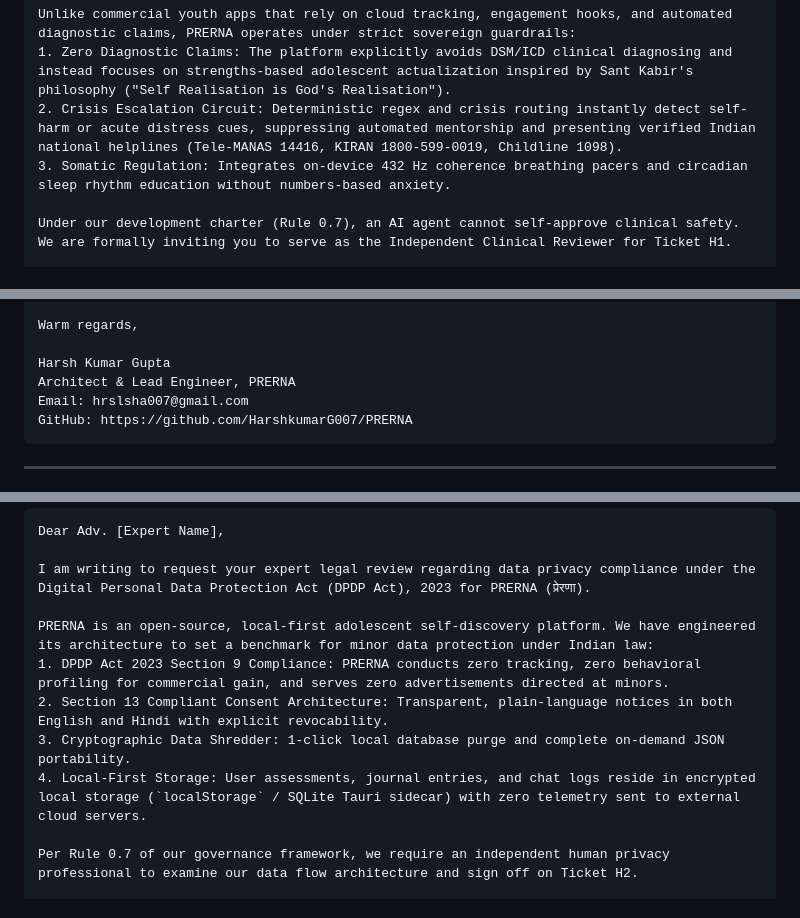
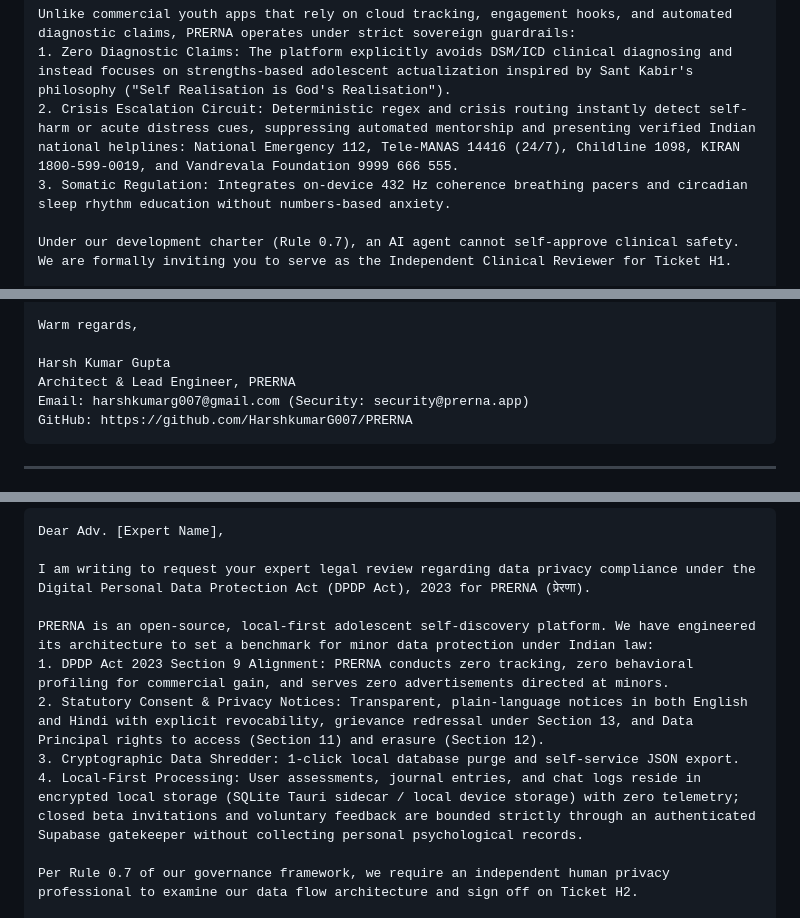
Before and after one commit to HarshkumarG007/PRERNA, a Markdown page: docs/outreach/expert-engagement-invitations.md, 3 parts joined by grey strips. GitHub-like rendering.

Commit message:
docs(governance): harmonize expert engagement briefs and dossiers with DPDP sections, emergency 112, and bounded gatekeeper architecture

````diff
--- a/docs/outreach/expert-engagement-invitations.md
+++ b/docs/outreach/expert-engagement-invitations.md
@@ -31,7 +31,7 @@ My name is Harsh Kumar Gupta, architect of PRERNA (प्रेरणा) — a
 
 Unlike commercial youth apps that rely on cloud tracking, engagement hooks, and automated diagnostic claims, PRERNA operates under strict sovereign guardrails:
 1. Zero Diagnostic Claims: The platform explicitly avoids DSM/ICD clinical diagnosing and instead focuses on strengths-based adolescent actualization inspired by Sant Kabir's philosophy ("Self Realisation is God's Realisation").
-2. Crisis Escalation Circuit: Deterministic regex and crisis routing instantly detect self-harm or acute distress cues, suppressing automated mentorship and presenting verified Indian national helplines (Tele-MANAS 14416, KIRAN 1800-599-0019, Childline 1098).
+2. Crisis Escalation Circuit: Deterministic regex and crisis routing instantly detect self-harm or acute distress cues, suppressing automated mentorship and presenting verified Indian national helplines: National Emergency 112, Tele-MANAS 14416 (24/7), Childline 1098, KIRAN 1800-599-0019, and Vandrevala Foundation 9999 666 555.
 3. Somatic Regulation: Integrates on-device 432 Hz coherence breathing pacers and circadian sleep rhythm education without numbers-based anxiety.
 
 Under our development charter (Rule 0.7), an AI agent cannot self-approve clinical safety. We are formally inviting you to serve as the Independent Clinical Reviewer for Ticket H1.
@@ -50,7 +50,7 @@ Warm regards,
 
 Harsh Kumar Gupta
 Architect & Lead Engineer, PRERNA
-Email: hrslsha007@gmail.com
+Email: harshkumarg007@gmail.com (Security: security@prerna.app)
 GitHub: https://github.com/HarshkumarG007/PRERNA
 ```
 
@@ -68,10 +68,10 @@ Dear Adv. [Expert Name],
 I am writing to request your expert legal review regarding data privacy compliance under the Digital Personal Data Protection Act (DPDP Act), 2023 for PRERNA (प्रेरणा).
 
 PRERNA is an open-source, local-first adolescent self-discovery platform. We have engineered its architecture to set a benchmark for minor data protection under Indian law:
-1. DPDP Act 2023 Section 9 Compliance: PRERNA conducts zero tracking, zero behavioral profiling for commercial gain, and serves zero advertisements directed at minors.
-2. Section 13 Compliant Consent Architecture: Transparent, plain-language notices in both English and Hindi with explicit revocability.
-3. Cryptographic Data Shredder: 1-click local database purge and complete on-demand JSON portability.
-4. Local-First Storage: User assessments, journal entries, and chat logs reside in encrypted local storage (`localStorage` / SQLite Tauri sidecar) with zero telemetry sent to external cloud servers.
+1. DPDP Act 2023 Section 9 Alignment: PRERNA conducts zero tracking, zero behavioral profiling for commercial gain, and serves zero advertisements directed at minors.
+2. Statutory Consent & Privacy Notices: Transparent, plain-language notices in both English and Hindi with explicit revocability, grievance redressal under Section 13, and Data Principal rights to access (Section 11) and erasure (Section 12).
+3. Cryptographic Data Shredder: 1-click local database purge and self-service JSON export.
+4. Local-First Processing: User assessments, journal entries, and chat logs reside in encrypted local storage (SQLite Tauri sidecar / local device storage) with zero telemetry; closed beta invitations and voluntary feedback are bounded strictly through an authenticated Supabase gatekeeper without collecting personal psychological records.
 
 Per Rule 0.7 of our governance framework, we require an independent human privacy professional to examine our data flow architecture and sign off on Ticket H2.
 
````
Also changed, not shown: other parts of docs/outreach/expert-engagement-invitations.md (+3 -3 lines), docs/human-review-packets-and-dossiers.md (+9 -7 lines).
